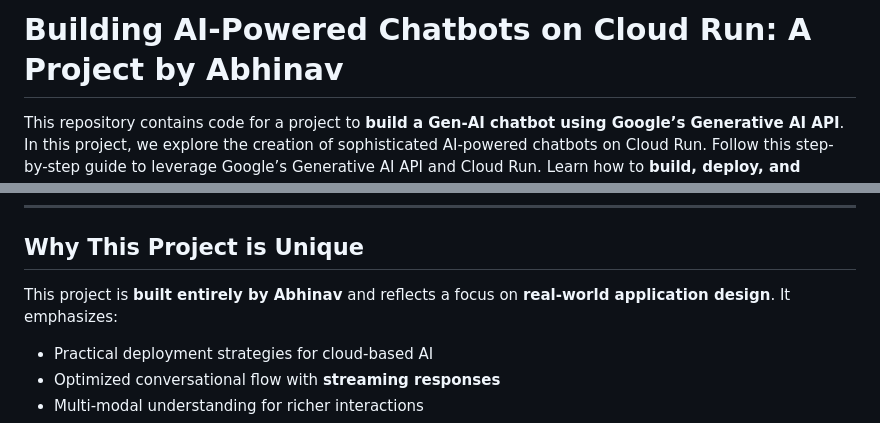
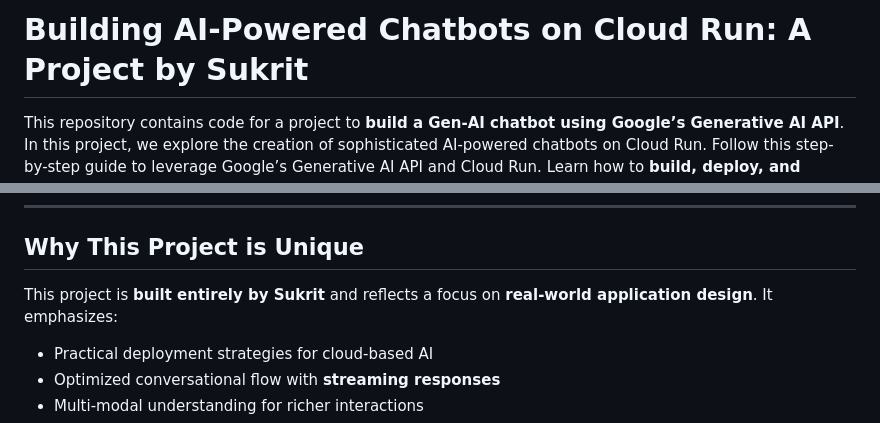
Before and after one commit to goku31s/AI-Chatbot, a Markdown page: Readme.md, 2 parts joined by grey strips. GitHub-like rendering.

Commit message:
Update author name from Abhinav to Sukrit
Update author name from Abhinav to Sukrit

```diff
--- a/Readme.md
+++ b/Readme.md
@@ -1,4 +1,4 @@
-# Building AI-Powered Chatbots on Cloud Run: A Project by Abhinav
+# Building AI-Powered Chatbots on Cloud Run: A Project by Sukrit
 
 This repository contains code for a project to **build a Gen-AI chatbot using Google’s Generative AI API**.
 In this project, we explore the creation of sophisticated AI-powered chatbots on Cloud Run. Follow this step-by-step guide to leverage Google’s Generative AI API and Cloud Run. Learn how to **build, deploy, and manage intelligent chatbots** with multi-modal capabilities, empowering your applications with advanced conversational abilities.
@@ -64,7 +64,7 @@ This project demonstrates how to:
 
 ## Why This Project is Unique
 
-This project is **built entirely by Abhinav** and reflects a focus on **real-world application design**. It emphasizes:
+This project is **built entirely by Sukrit** and reflects a focus on **real-world application design**. It emphasizes:
 - Practical deployment strategies for cloud-based AI
 - Optimized conversational flow with **streaming responses**
 - Multi-modal understanding for richer interactions
```
